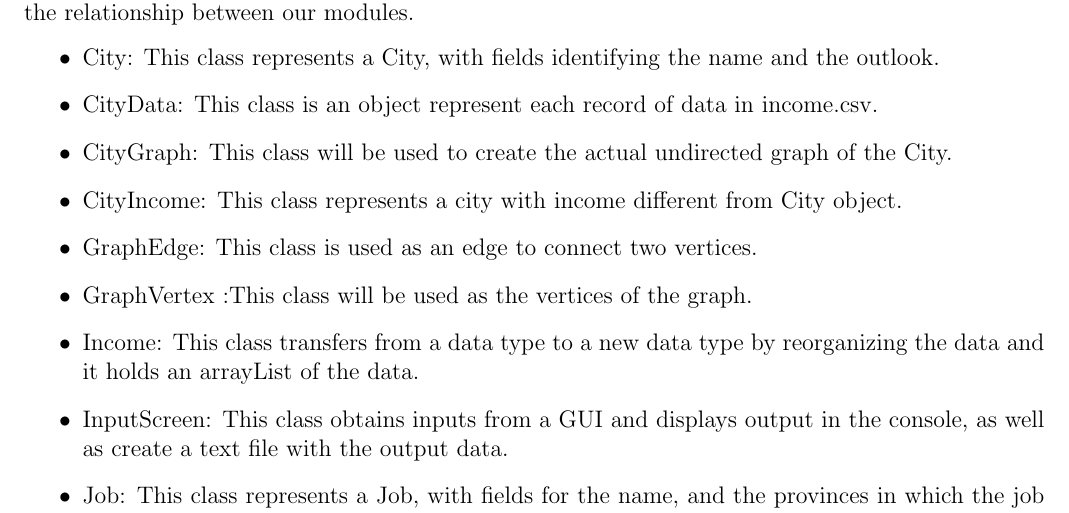
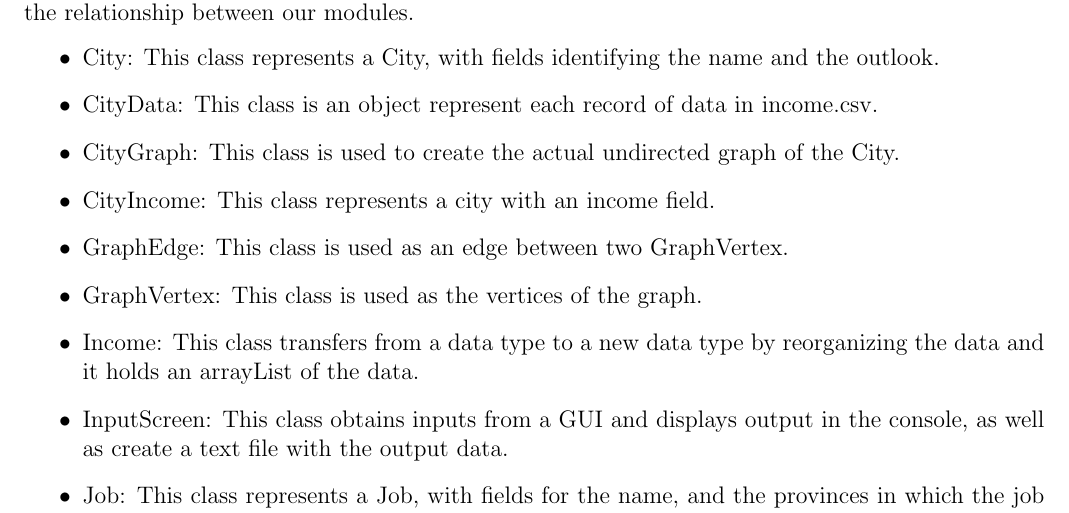
Before and after one commit to TasnimNoshin/Relocate, a LaTeX document (SupportingDocuments/design_doc.tex): part of page 6 of 42, cut so that both start at the same text. Compiled offline with pdfLaTeX.

Commit message:
Update design_doc.tex

```diff
--- a/SupportingDocuments/design_doc.tex
+++ b/SupportingDocuments/design_doc.tex
@@ -119,10 +119,10 @@ The following is a brief description of our classes, followed by a UML Classes D
 \begin{itemize}
 \item City: This class represents a City, with fields identifying the name and the outlook.
 \item CityData: This class is an object represent each record of data in income.csv.
-\item CityGraph: This class will be used to create the actual undirected graph of the City.
-\item CityIncome: This class represents a city with income different from City object.
-\item GraphEdge: This class is used as an edge to connect two vertices.
-\item GraphVertex :This class will be used as the vertices of the graph.
+\item CityGraph: This class is used to create the actual undirected graph of the City.
+\item CityIncome: This class represents a city with an income field.
+\item GraphEdge: This class is used as an edge between two GraphVertex.
+\item GraphVertex: This class is used as the vertices of the graph.
 \item Income: This class transfers from a data type to a new data type by reorganizing the data and it holds an arrayList of the data.
 \item InputScreen: This class obtains inputs from a GUI and displays output in the console, as well as create a text file with the output data.
 \item Job: This class represents a Job, with fields for the name, and the provinces in which the job was available.
```
